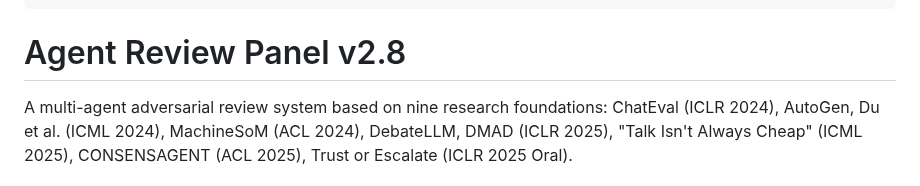
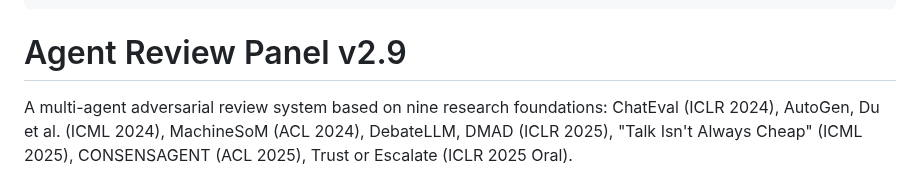
Before and after one commit to wan-huiyan/agent-review-panel, a Markdown page: SKILL.md, the part around the change. Drawn GitHub-style.

Commit message:
fix: bump SKILL.md heading from v2.8 to v2.9
Co-Authored-By: Claude Opus 4.6 <noreply@anthropic.com>

```diff
--- a/SKILL.md
+++ b/SKILL.md
@@ -24,7 +24,7 @@ description: >
   launching reviewers.
 ---
 
-# Agent Review Panel v2.8
+# Agent Review Panel v2.9
 
 A multi-agent adversarial review system based on nine research foundations:
 ChatEval (ICLR 2024), AutoGen, Du et al. (ICML 2024), MachineSoM (ACL 2024),
```
